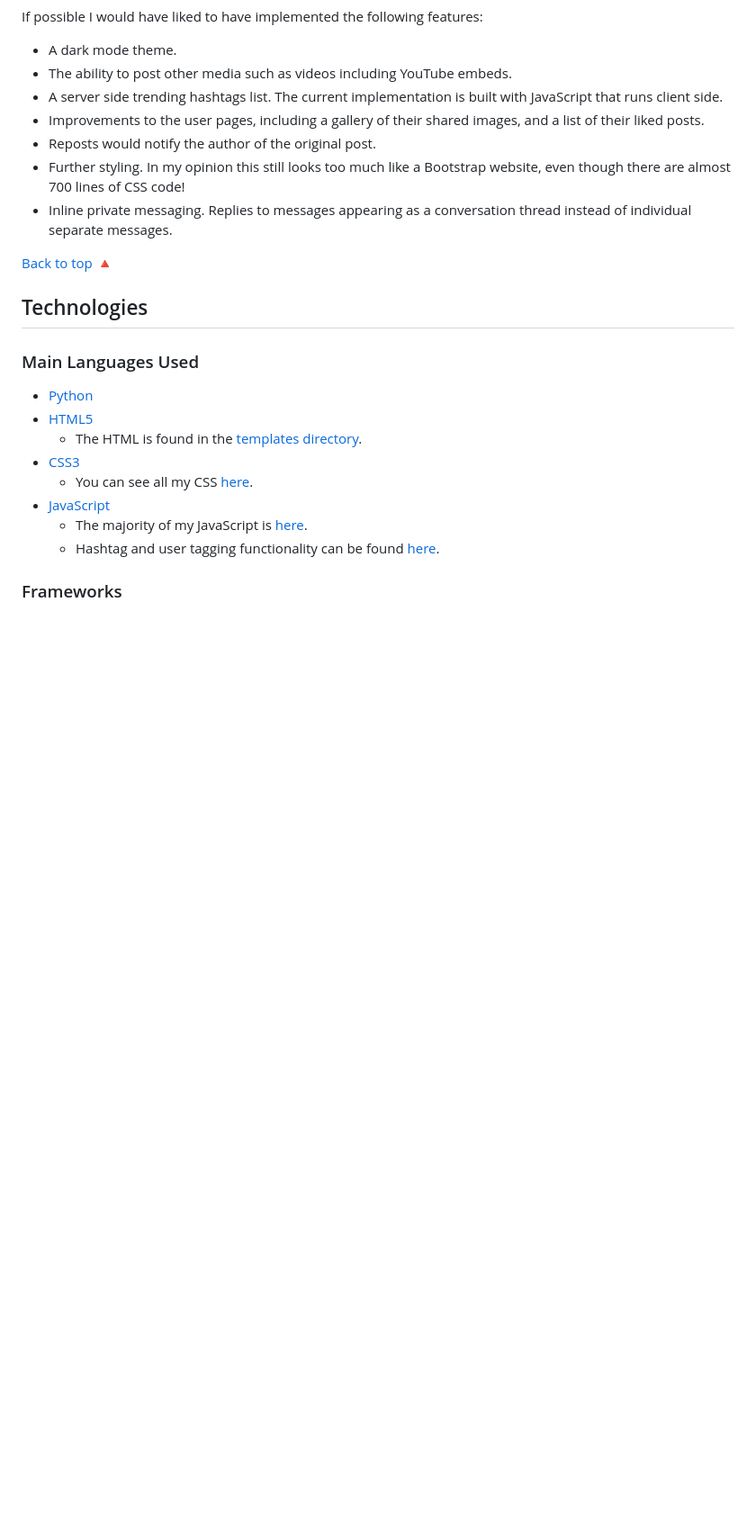
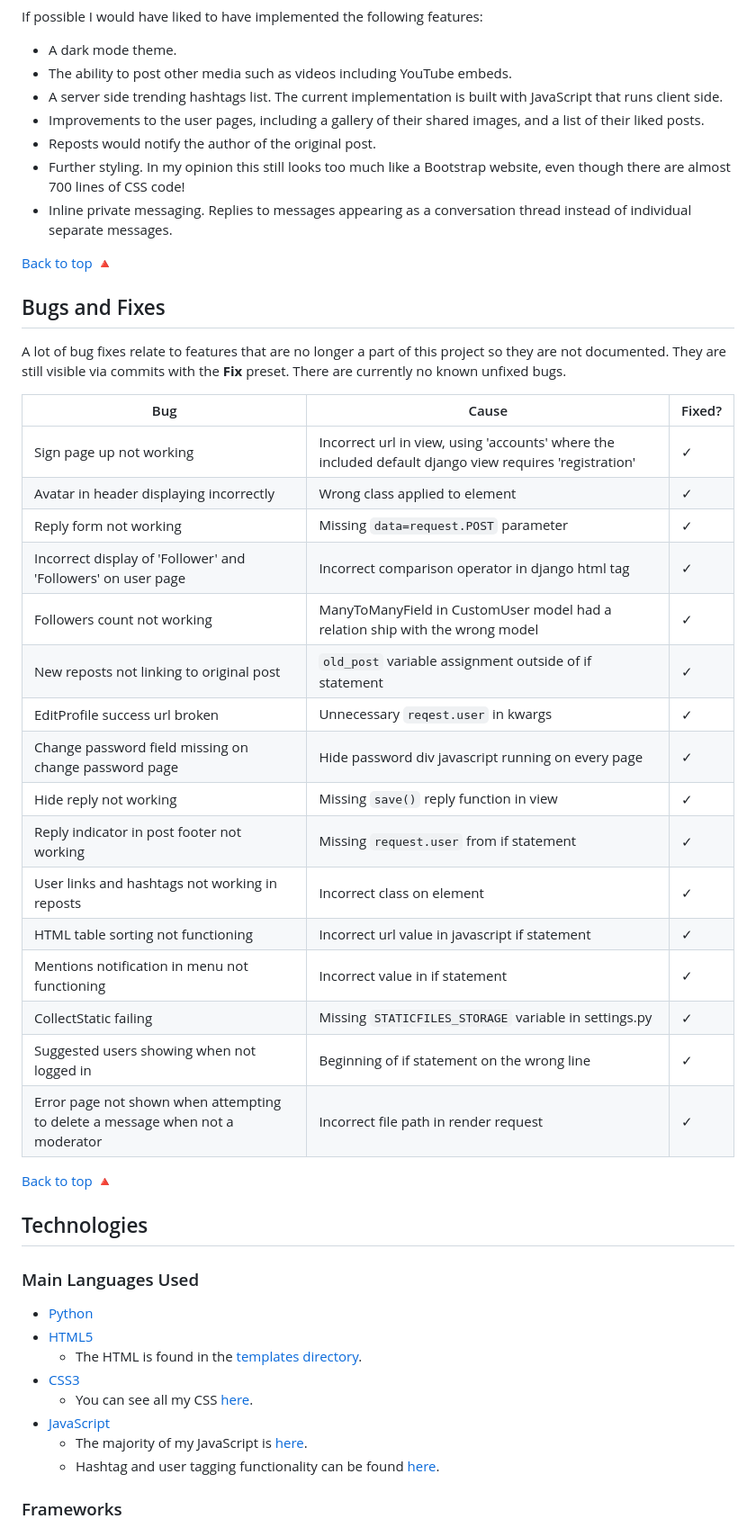
Before and after one commit to paulio11/P4-Squigl-Twitter-Clone, a Markdown page: README.md, the part around the change printed below. Shown: that part at 90% size. GitHub-like rendering; blank space fills up the shorter version.

Commit message:
Add bugs and fixes to readme

```diff
--- a/README.md
+++ b/README.md
@@ -696,6 +697,31 @@ If possible I would have liked to have implemented the following features:
 
 [Back to top 🔺](#squigl)
 
+## Bugs and Fixes
+
+A lot of bug fixes relate to features that are no longer a part of this project so they are not documented. They are still visible via commits with the **Fix** preset. There are currently no known unfixed bugs.
+
+|Bug|Cause|Fixed?|
+|--|--|--|
+|Sign page up not working|Incorrect url in view, using 'accounts' where the included default django view requires 'registration'|✓|
+|Avatar in header displaying incorrectly|Wrong class applied to element|✓|
+|Reply form not working|Missing `data=request.POST` parameter|✓|
+|Incorrect display of 'Follower' and 'Followers' on user page|Incorrect comparison operator in django html tag|✓|
+|Followers count not working|ManyToManyField in CustomUser model had a relation ship with the wrong model|✓|
+|New reposts not linking to original post|`old_post` variable assignment outside of if statement|✓|
+|EditProfile success url broken|Unnecessary `reqest.user` in kwargs|✓|
+|Change password field missing on change password page|Hide password div javascript running on every page|✓|
+|Hide reply not working|Missing `save()` reply function in view|✓|
+|Reply indicator in post footer not working|Missing `request.user` from if statement|✓|
+|User links and hashtags not working in reposts|Incorrect class on element|✓|
+|HTML table sorting not functioning|Incorrect url value in javascript if statement|✓|
+|Mentions notification in menu not functioning|Incorrect value in if statement|✓|
+|CollectStatic failing|Missing `STATICFILES_STORAGE` variable in settings.py|✓|
+|Suggested users showing when not logged in|Beginning of if statement on the wrong line|✓|
+|Error page not shown when attempting to delete a message when not a moderator|Incorrect file path in render request|✓|
+
+[Back to top 🔺](#squigl)
+
 ## Technologies
 
 ### Main Languages Used
```
Also changed, not shown: other parts of README.md (+5 -4 lines).
